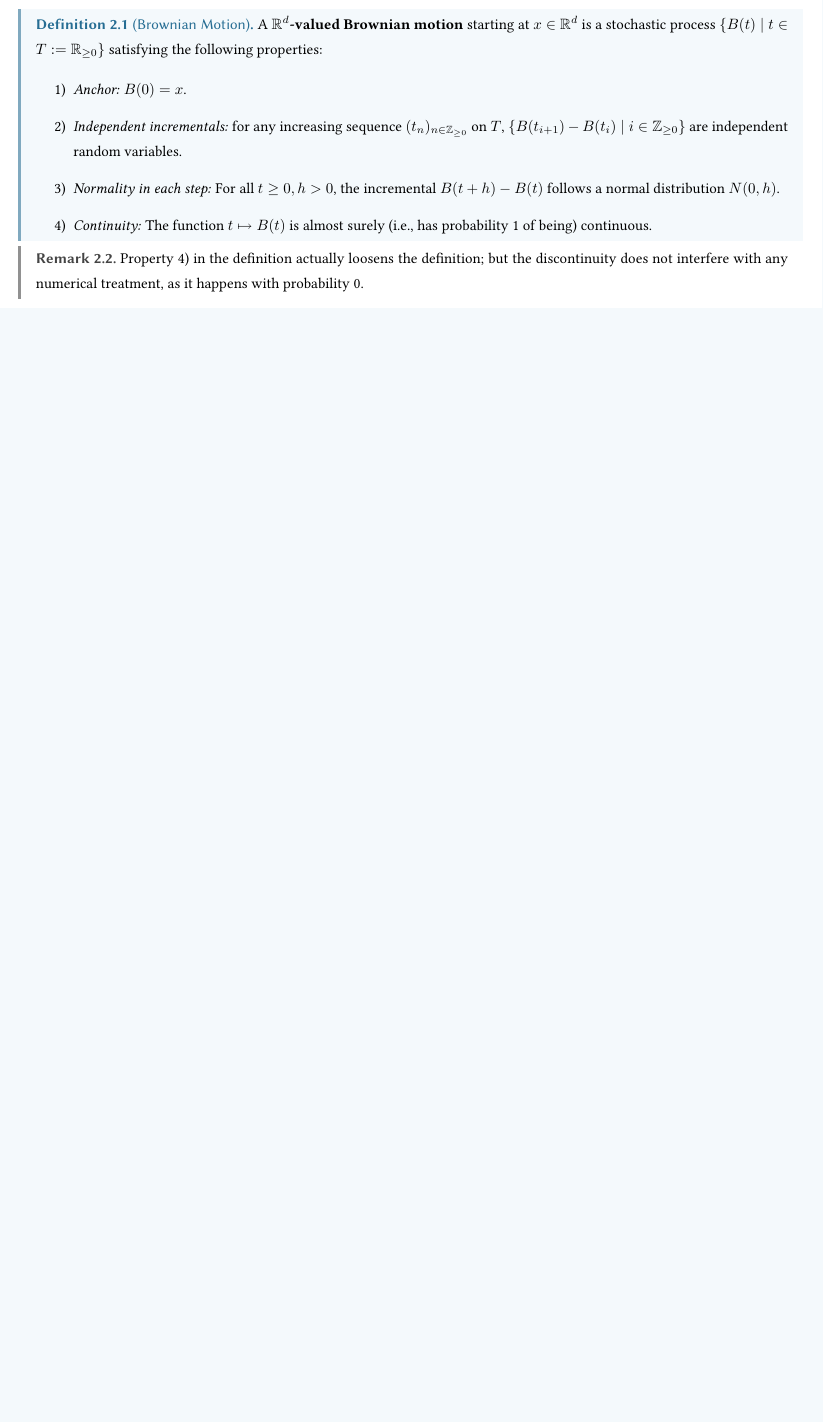
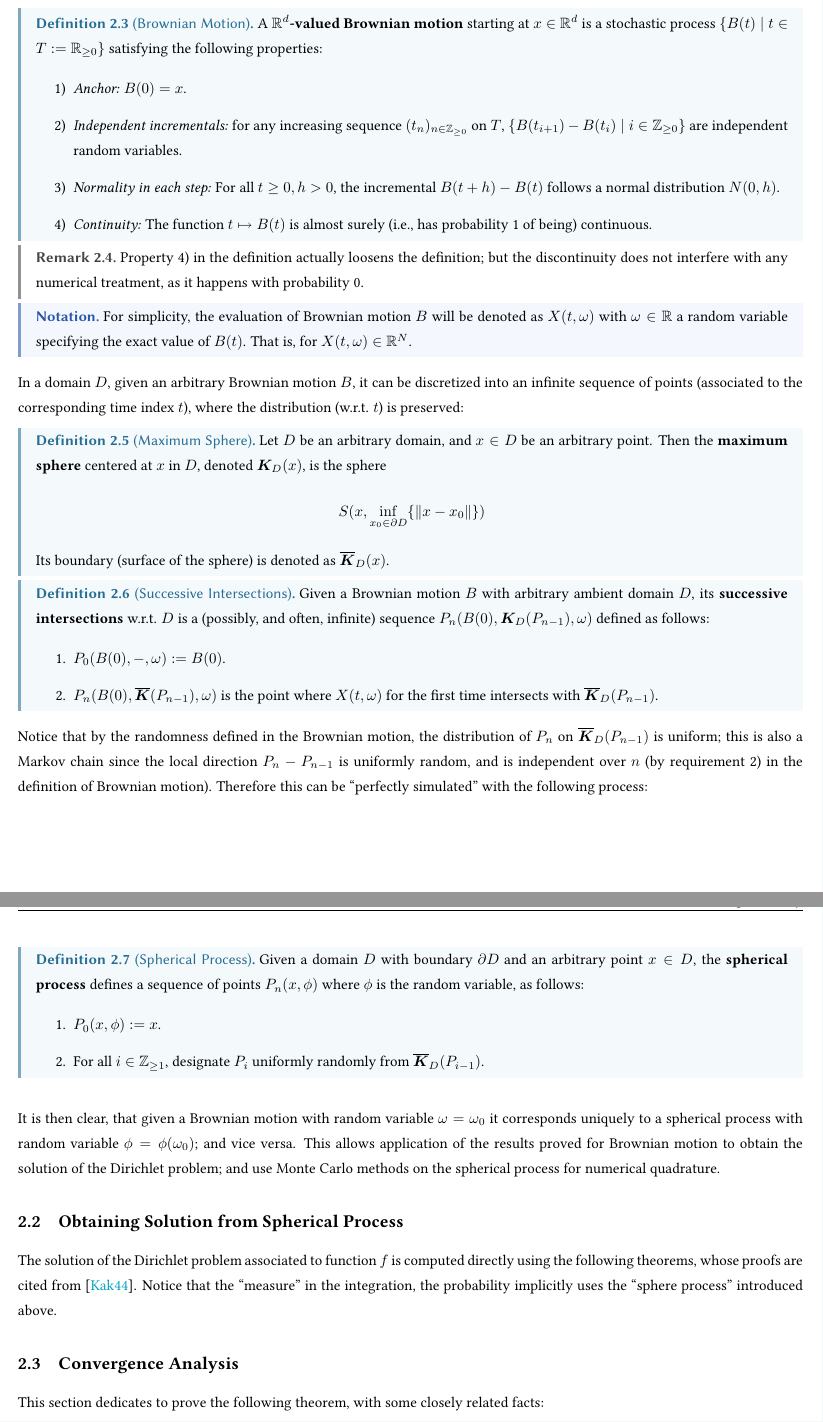
Before and after one commit to ARessegetesStery/SIG-Notes, a LaTeX document (Walkin-Robin/Survey/Walkin-Robin.tex, which reads survey.sty): part of page 2 of 2 before the commit and two parts of pages 3 and 4 of 5 after it, the two joined at a grey line, cut so that both start at the same text, the shorter picture padded with empty space. Compiled offline with pdfLaTeX.

Commit message:
cont: -2.1 [WR]

```diff
--- a/Walkin-Robin/Survey/Walkin-Robin.tex
+++ b/Walkin-Robin/Survey/Walkin-Robin.tex
@@ -57,3 +71,4 @@ The followings are a collection some purely Mathematical definitions for formal
+\subsection{Discretization of Brownian Motion}
 
 \begin{definition}[Brownian Motion]
     A \textbf{$\R^d$-valued Brownian motion} starting at $x \in \R^d$ is a stochastic process $\{ B(t) \mid t \in T := \R_{\geq 0} \}$ satisfying the following properties:
@@ -68,6 +83,56 @@ The followings are a collection some purely Mathematical definitions for formal
 \begin{remark}
     Property 4) in the definition actually loosens the definition; but the discontinuity does not interfere with any numerical treatment, as it happens with probability 0.
 \end{remark}
+\nogap
+\begin{notation}
+For simplicity, the evaluation of Brownian motion $B$ will be denoted as $X(t, \omega)$ with $\omega \in \R$ a random variable specifying the exact value of $B(t)$. That is, for $X(t, \omega) \in \R^N$.
+\end{notation}
+
+\textstart
+In a domain $D$, given an arbitrary Brownian motion $B$, it can be discretized into an infinite sequence of points (associated to the corresponding time index $t$), where the distribution (w.r.t. $t$) is preserved:
+
+\begin{definition}[Maximum Sphere]
+    Let $D$ be an arbitrary domain, and $x \in D$ be an arbitrary point. Then the \textbf{maximum sphere} centered at $x$ in $D$, denoted $\bm{K}_D(x)$, is the sphere
+    \[
+        S(x, \inf_{x_0 \in \partial D} \{ \norm{x - x_0} \})
+    \]
+    Its boundary (surface of the sphere) is denoted as $\overline{\bm{K}}_D(x)$.
+\end{definition}
+\nogap
+\begin{definition}[Successive Intersections]
+    Given a Brownian motion $B$ with arbitrary ambient domain $D$, its \textbf{successive intersections} w.r.t. $D$ is a (possibly, and often, infinite) sequence $P_n(B(0), \bm{K}_D(P_{n-1}), \omega)$ defined as follows:
+    \begin{enumerate}
+        \item $P_0(B(0), -, \omega) := B(0)$.
+        \item $P_{n}(B(0), \overline{\bm{K}}(P_{n-1}), \omega)$ is the point where $X(t, \omega)$ for the first time intersects with $\overline{\bm{K}}_D(P_{n-1})$.
+    \end{enumerate}
+\end{definition}
+
+\textstart
+Notice that by the randomness defined in the Brownian motion, the distribution of $P_n$ on $\overline{\bm{K}}_D(P_{n-1})$ is uniform; this is also a Markov chain since the local direction $P_n - P_{n-1}$ is uniformly random, and is independent over $n$ (by requirement 2) in the definition of Brownian motion). Therefore this can be ``perfectly simulated'' with the following process:
+
+\begin{definition}[Spherical Process]
+    Given a domain $D$ with boundary $\partial D$ and an arbitrary point $x \in D$, the \textbf{spherical process} defines a sequence of points $P_n(x, \phi)$ where $\phi$ is the random variable, as follows:
+    \begin{enumerate}
+        \item $P_0(x, \phi) := x$.
+        \item For all $i \in \Z_{\geq 1}$, designate $P_i$ uniformly randomly from $\overline{\bm{K}}_D (P_{i-1})$.
+    \end{enumerate}
+\end{definition}
+
+It is then clear, that given a Brownian motion with random variable $\omega = \omega_0$ it corresponds uniquely to a spherical process with random variable $\phi = \phi(\omega_0)$; and vice versa. This allows application of the results proved for Brownian motion to obtain the solution of the Dirichlet problem; and use Monte Carlo methods on the spherical process for numerical quadrature.
+
+\subsection{Obtaining Solution from Spherical Process}
+
+\textstart
+The solution of the Dirichlet problem associated to function $f$ is computed directly using the following theorems, whose proofs are cited from \cite{Kakutani1944}. Notice that the ``measure'' in the integration, the probability implicitly uses the ``sphere process'' introduced above.
+
+\subsection{Convergence Analysis}
+
+\textstart
+This section dedicates to prove the following theorem, with some closely related facts:
+
+\begin{theorem}
+    Let $N$ be the dimension s.t. the problem domain $\Omega \subseteq \R^N$. Then the steps required for convergence of the method is linear in $N$.
+\end{theorem}
 
 \section{Boundary Value Caching for \emph{WoS} \cite{BVCWoS}}
 
--- a/survey.sty
+++ b/survey.sty
@@ -236,8 +236,8 @@
     \pagestyle{fancy}
     \setlength{\parskip}{1em}
     \setlength{\parindent}{0em}
-    \lhead{#1}
-    \chead{\leftmark}
+    % \lhead{#1}
+    \lhead{\leftmark}
     \rhead{#2}
 }
 
```
Also changed, not shown: Walkin-Robin/Slides/Walkin-Robin.tex (+2 -2 lines), Walkin-Robin/Survey/bib.bib (+14 -0 lines), Walkin-Robin/Slides/Walkin-Robin.pdf, Walkin-Robin/Survey/Walkin-Robin.pdf, Walkin-Robin/Survey/Walkin-Robin.tex (24 more changed lines).
